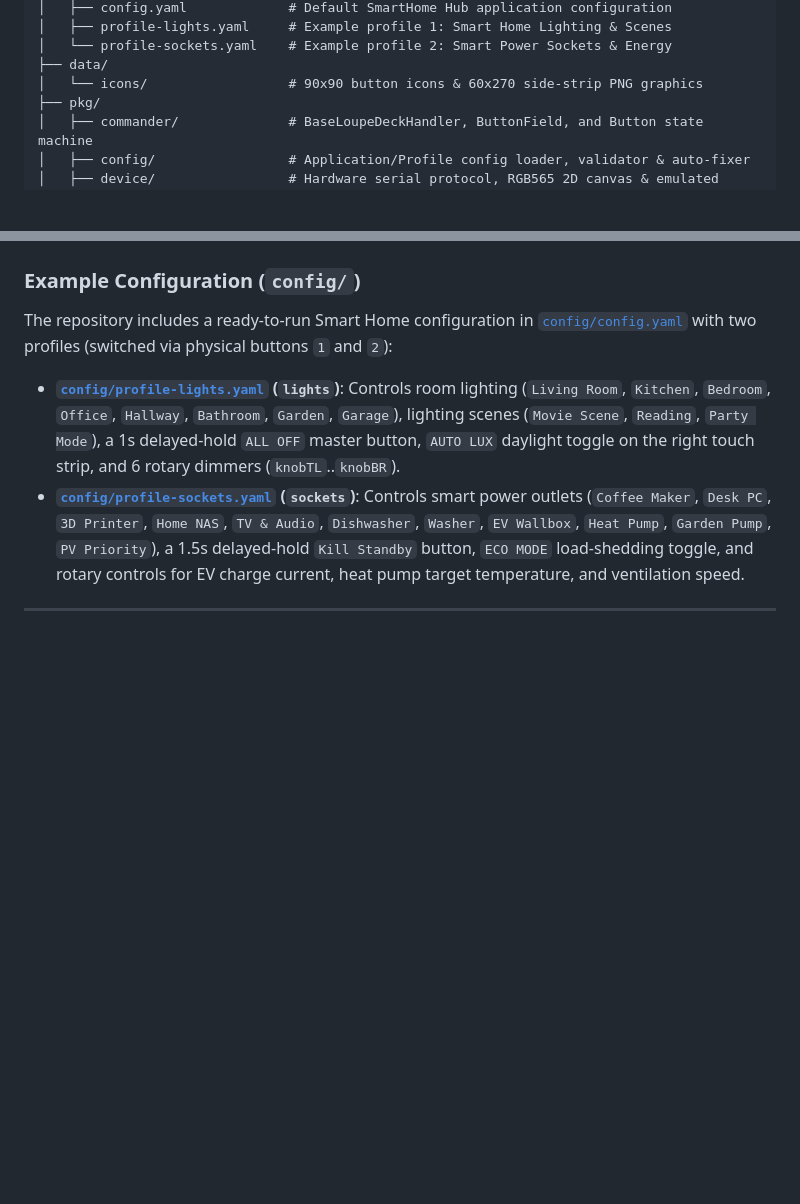
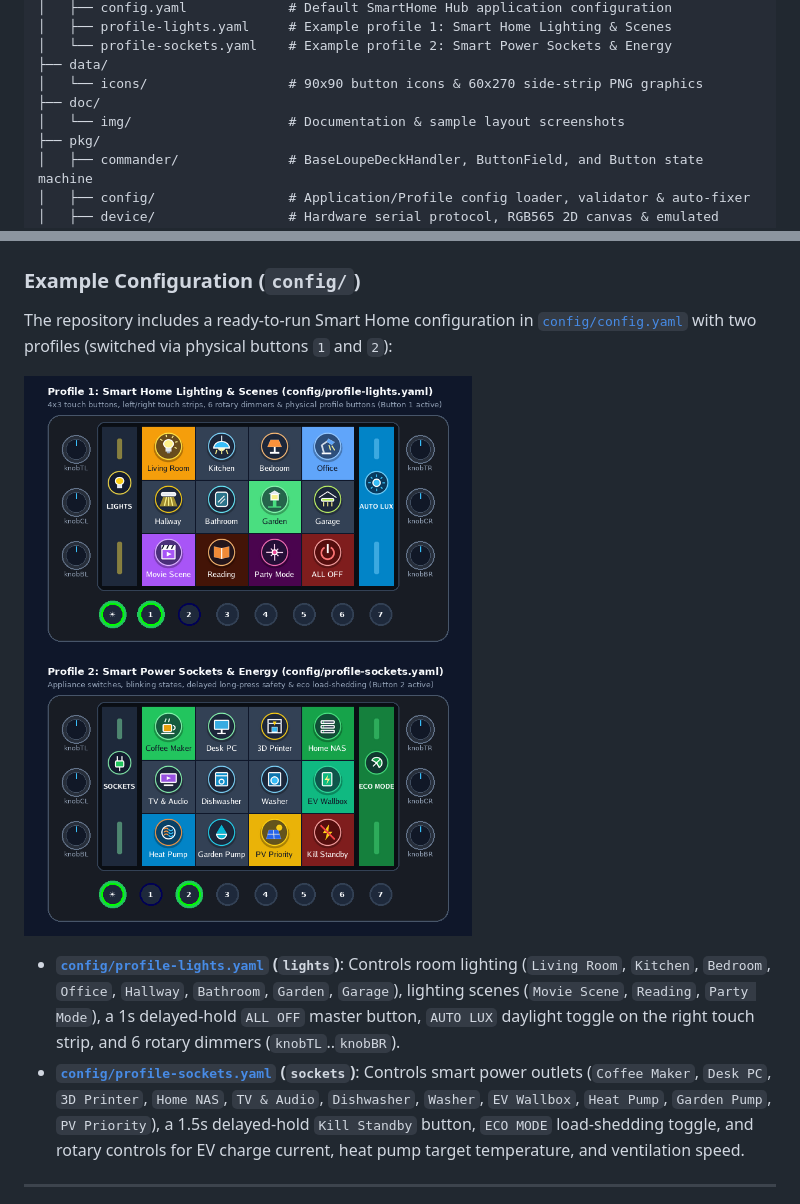
Before and after one commit to keckxde/go-loupdeck-commander, a Markdown page: README.md, 2 parts joined by grey strips. Drawn GitHub-style; pictures changed too: doc/img/sample-layout.png (added); blank space fills up the shorter version.

Commit message:
updated rendering

```diff
--- a/README.md
+++ b/README.md
@@ -46,6 +46,8 @@
 │   └── profile-sockets.yaml    # Example profile 2: Smart Power Sockets & Energy
 ├── data/
 │   └── icons/                  # 90x90 button icons & 60x270 side-strip PNG graphics
+├── doc/
+│   └── img/                    # Documentation & sample layout screenshots
 ├── pkg/
 │   ├── commander/              # BaseLoupeDeckHandler, ButtonField, and Button state machine
 │   ├── config/                 # Application/Profile config loader, validator & auto-fixer
@@ -105,6 +107,8 @@ loupedeck-commander [command] [options]
 ### Example Configuration (`config/`)
 
 The repository includes a ready-to-run Smart Home configuration in [`config/config.yaml`](config/config.yaml) with two profiles (switched via physical buttons `1` and `2`):
+
+![Sample Smart Home Layout](doc/img/sample-layout.png)
 
 - **[`config/profile-lights.yaml`](config/profile-lights.yaml) (`lights`)**: Controls room lighting (`Living Room`, `Kitchen`, `Bedroom`, `Office`, `Hallway`, `Bathroom`, `Garden`, `Garage`), lighting scenes (`Movie Scene`, `Reading`, `Party Mode`), a 1s delayed-hold `ALL OFF` master button, `AUTO LUX` daylight toggle on the right touch strip, and 6 rotary dimmers (`knobTL`..`knobBR`).
 - **[`config/profile-sockets.yaml`](config/profile-sockets.yaml) (`sockets`)**: Controls smart power outlets (`Coffee Maker`, `Desk PC`, `3D Printer`, `Home NAS`, `TV & Audio`, `Dishwasher`, `Washer`, `EV Wallbox`, `Heat Pump`, `Garden Pump`, `PV Priority`), a 1.5s delayed-hold `Kill Standby` button, `ECO MODE` load-shedding toggle, and rotary controls for EV charge current, heat pump target temperature, and ventilation speed.
```
Also changed, not shown: 2 other files.
